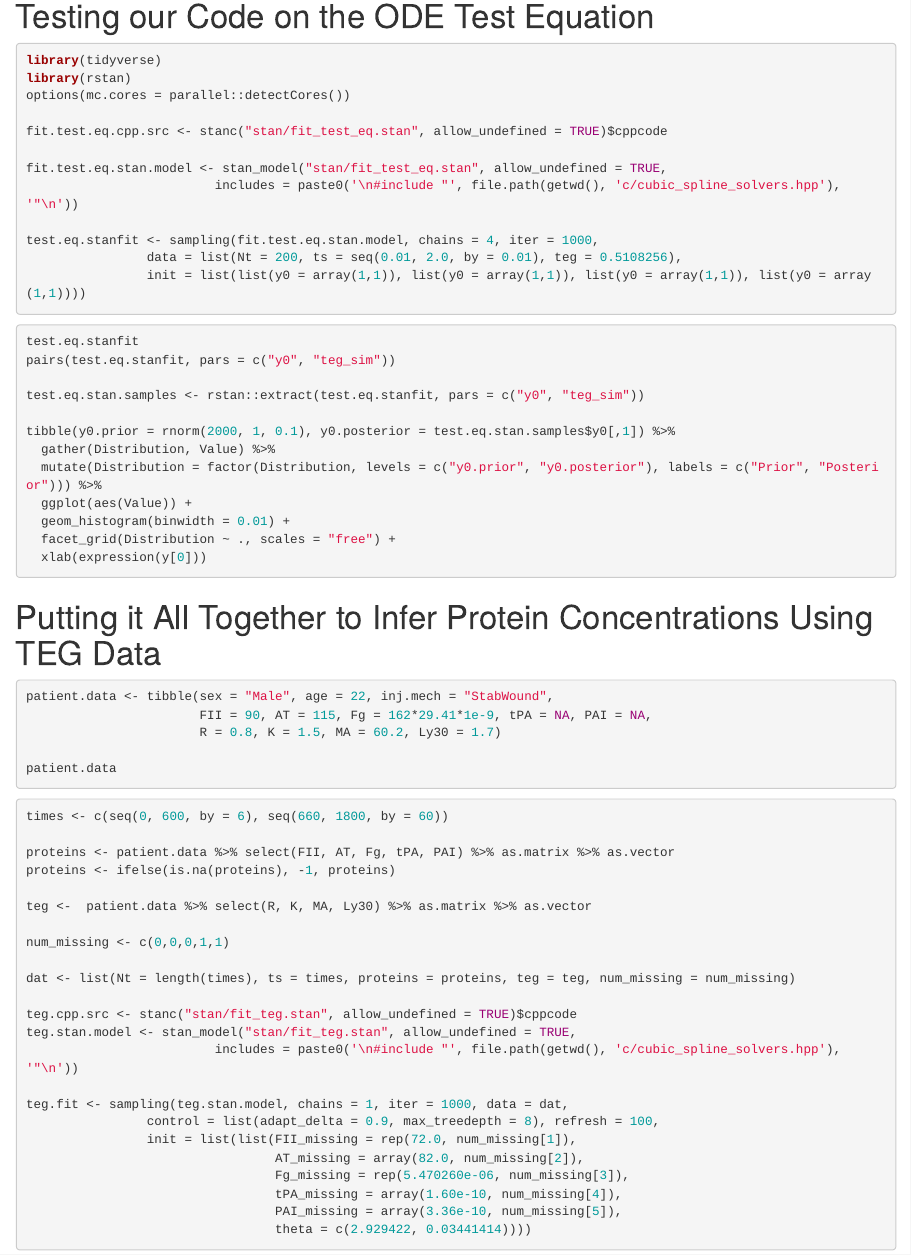
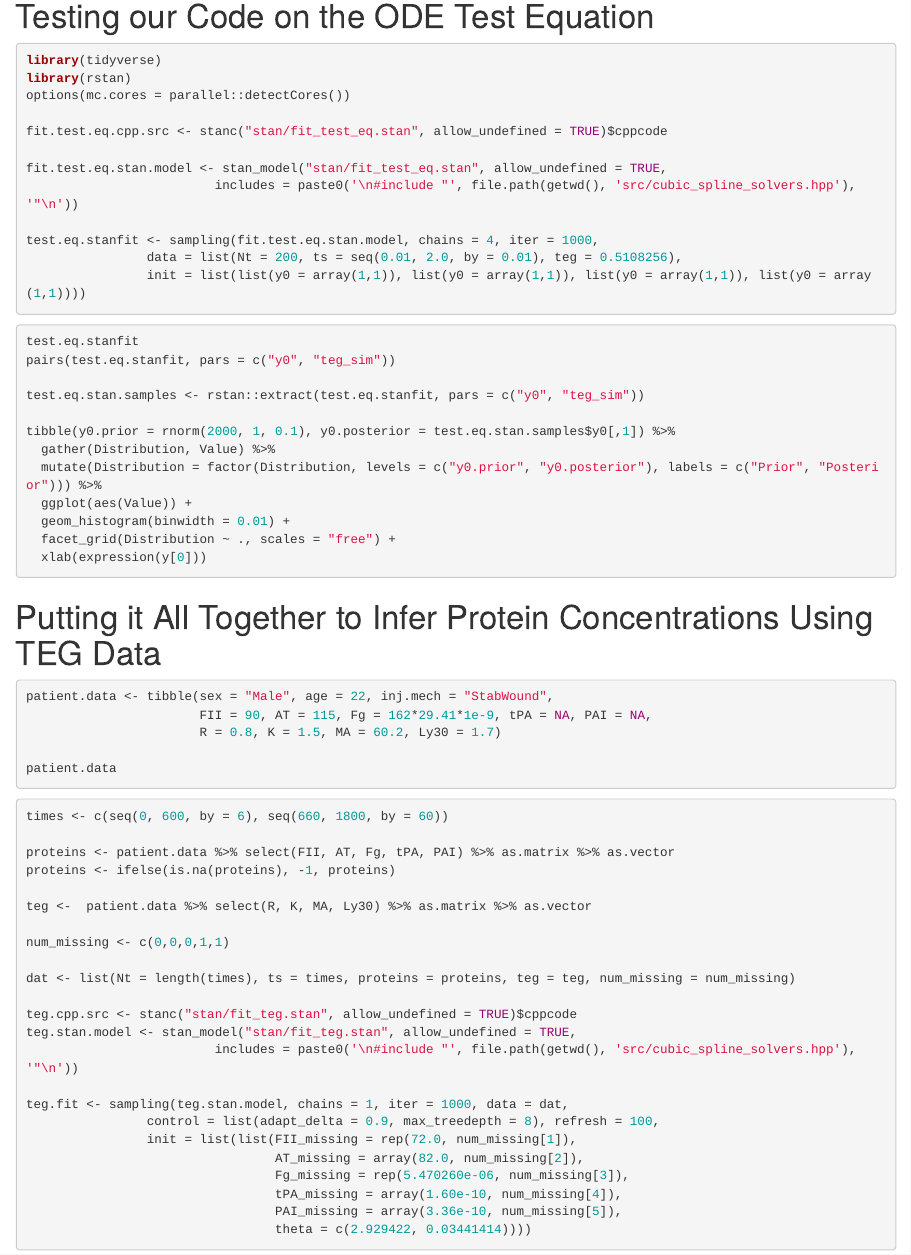
Before and after one commit to pourzanj/StanCon2018_Coag, an R Markdown document (Coag_StanCon2018_Helsinki.Rmd): the page in a window 1100 px wide, from 3130 px down. Rendered offline with R 4.5, knitr and Pandoc, with nearby package versions; the code chunks are not run, so their results and figures are left out.

Commit message:
updated path to C++ file

```diff
--- a/Coag_StanCon2018_Helsinki.Rmd
+++ b/Coag_StanCon2018_Helsinki.Rmd
@@ -4 +1,0 @@ author:
-- Arya A. Pourzanjani, Benjamin B. Bales, Tie Bo Wu, Linda R. Petzold^[University of California, Santa Barbara]
@@ -4,0 +3 @@ author:
+  Mechanistic-Statistical Approach'
@@ -5,5 +5,8 @@ author:
+  of California, Santa Barbara]
 output:
   html_notebook: default
+  html_document:
+    df_print: paged
   pdf_document: default
 bibliography: ref.bib
 ---
@@ -101,7 +104,7 @@ options(mc.cores = parallel::detectCores())
 fit.test.eq.cpp.src <- stanc("stan/fit_test_eq.stan", allow_undefined = TRUE)$cppcode
 
 fit.test.eq.stan.model <- stan_model("stan/fit_test_eq.stan", allow_undefined = TRUE,
-                         includes = paste0('\n#include "', file.path(getwd(), 'c/cubic_spline_solvers.hpp'), '"\n'))
+                         includes = paste0('\n#include "', file.path(getwd(), 'src/cubic_spline_solvers.hpp'), '"\n'))
 
 test.eq.stanfit <- sampling(fit.test.eq.stan.model, chains = 4, iter = 1000,
                 data = list(Nt = 200, ts = seq(0.01, 2.0, by = 0.01), teg = 0.5108256),
@@ -148,7 +151,7 @@ dat <- list(Nt = length(times), ts = times, proteins = proteins, teg = teg, num_
 
 teg.cpp.src <- stanc("stan/fit_teg.stan", allow_undefined = TRUE)$cppcode
 teg.stan.model <- stan_model("stan/fit_teg.stan", allow_undefined = TRUE,
-                         includes = paste0('\n#include "', file.path(getwd(), 'c/cubic_spline_solvers.hpp'), '"\n'))
+                         includes = paste0('\n#include "', file.path(getwd(), 'src/cubic_spline_solvers.hpp'), '"\n'))
 
 teg.fit <- sampling(teg.stan.model, chains = 1, iter = 1000, data = dat,
                 control = list(adapt_delta = 0.9, max_treedepth = 8), refresh = 100,
```
Also changed, not shown: Coag_StanCon2018_Helsinki.Rmd (4 more changed lines).
